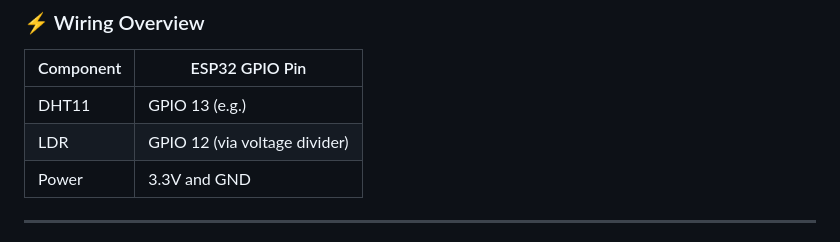
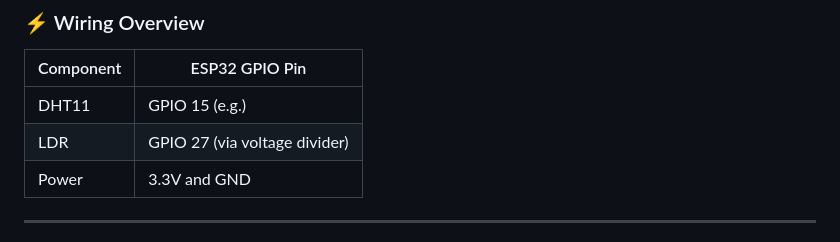
Before and after one commit to Divyansh-89/Micro-Project-II, a Markdown page: README.md, the part around the change. Drawn GitHub-style.

```diff
--- a/README.md
+++ b/README.md
@@ -52,8 +52,8 @@ A real-time, interactive weather dashboard powered by **ESP32**, **DHT11**, and
 
 | Component | ESP32 GPIO Pin |
 |----------|----------------|
-| DHT11    | GPIO 13 (e.g.) |
-| LDR      | GPIO 12 (via voltage divider) |
+| DHT11    | GPIO 15 (e.g.) |
+| LDR      | GPIO 27 (via voltage divider) |
 | Power    | 3.3V and GND   |
 
 ---
```
